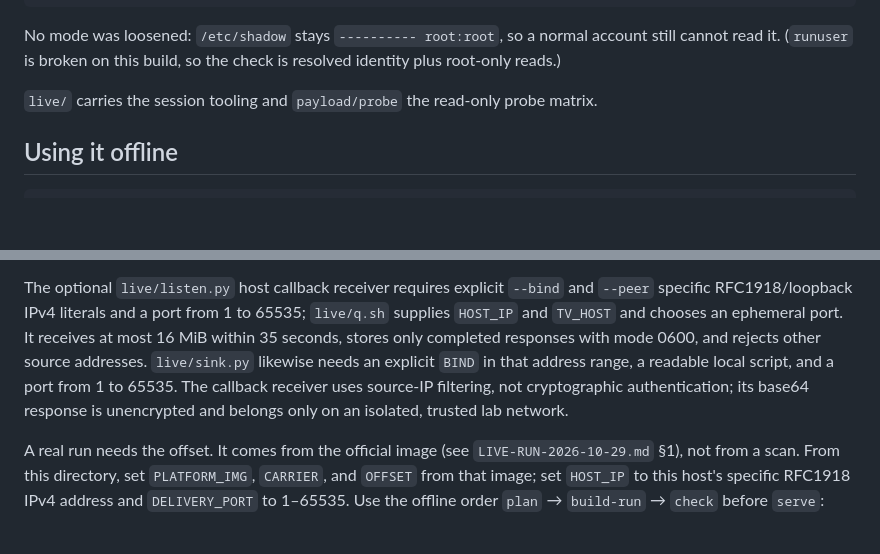
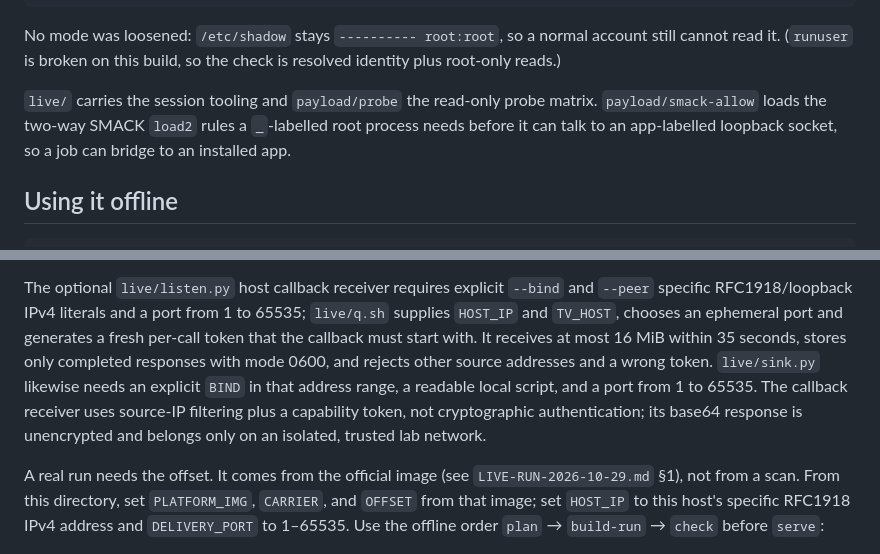
Before and after one commit to sebastianspicker/tiz0wn, a Markdown page: exploits/tiz0wn-root/README.md, 2 parts joined by grey strips. Drawn GitHub-style; blank space fills up the shorter version.

```diff
--- a/exploits/tiz0wn-root/README.md
+++ b/exploits/tiz0wn-root/README.md
@@ -127,7 +127,9 @@ account still cannot read it. (`runuser` is broken on this build, so the check i
 resolved identity plus root-only reads.)
 
 `live/` carries the session tooling and `payload/probe` the read-only probe
-matrix.
+matrix. `payload/smack-allow` loads the two-way SMACK `load2` rules a
+`_`-labelled root process needs before it can talk to an app-labelled loopback
+socket, so a job can bridge to an installed app.
 
 ## Using it offline
 
@@ -146,13 +148,14 @@ None of these checks validates another TV build.
 
 The optional `live/listen.py` host callback receiver requires explicit `--bind`
 and `--peer` specific RFC1918/loopback IPv4 literals and a port from 1 to 65535;
-`live/q.sh` supplies `HOST_IP` and `TV_HOST` and chooses an ephemeral port. It
-receives at most 16 MiB within 35 seconds, stores only completed responses with
-mode 0600, and rejects other source addresses. `live/sink.py` likewise needs an
-explicit `BIND` in that address range, a readable local script, and a port from
-1 to 65535. The callback receiver uses source-IP filtering, not cryptographic
-authentication; its base64 response is unencrypted and belongs only on an
-isolated, trusted lab network.
+`live/q.sh` supplies `HOST_IP` and `TV_HOST`, chooses an ephemeral port and
+generates a fresh per-call token that the callback must start with. It receives
+at most 16 MiB within 35 seconds, stores only completed responses with mode
+0600, and rejects other source addresses and a wrong token. `live/sink.py`
+likewise needs an explicit `BIND` in that address range, a readable local
+script, and a port from 1 to 65535. The callback receiver uses source-IP
+filtering plus a capability token, not cryptographic authentication; its base64
+response is unencrypted and belongs only on an isolated, trusted lab network.
 
 A real run needs the offset. It comes from the official image (see
 `LIVE-RUN-2026-10-29.md` §1), not from a scan. From this directory, set
```
Also changed, not shown: README.md (+11 -7 lines), docs/q90t-tee-decrypt.md (added, +75 -0 lines).
